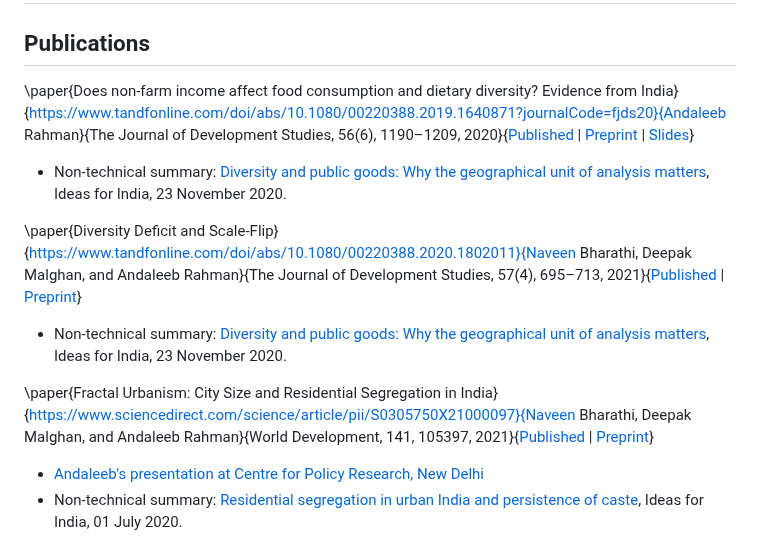
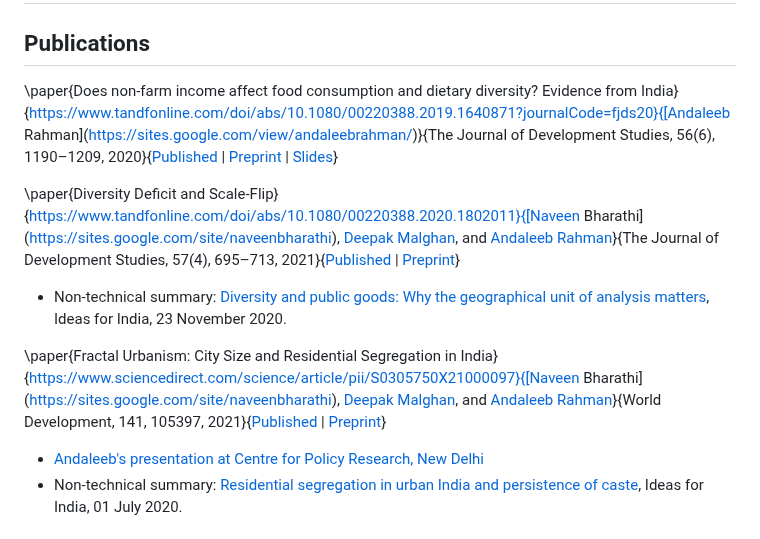
Before and after one commit to sumitrmishra/sumitrmishra.github.io, a Markdown page: papers.md, the part around one of its changes. Drawn GitHub-style.

Commit message:
fixed errors in papers

```diff
--- a/papers.md
+++ b/papers.md
@@ -2,13 +2,12 @@
 
 ## Publications
 
-\paper{Does non-farm income affect food consumption and dietary diversity? Evidence from India}{https://www.tandfonline.com/doi/abs/10.1080/00220388.2019.1640871?journalCode=fjds20}{Andaleeb Rahman}{The Journal of Development Studies, 56(6), 1190–1209, 2020}{[Published](https://www.tandfonline.com/doi/abs/10.1080/00220388.2019.1640871?journalCode=fjds20) | [Preprint](https://www.dropbox.com/s/c4rd277iohktgxe/ARSM%28NonFarmDietaryDiversity%29Preprint.pdf) | [Slides](https://www.dropbox.com/s/l74wa7114ocfkdr/aaeaBeamer.pdf?dl=0)}
+\paper{Does non-farm income affect food consumption and dietary diversity? Evidence from India}{https://www.tandfonline.com/doi/abs/10.1080/00220388.2019.1640871?journalCode=fjds20}{[Andaleeb Rahman](https://sites.google.com/view/andaleebrahman/)}{The Journal of Development Studies, 56(6), 1190–1209, 2020}{[Published](https://www.tandfonline.com/doi/abs/10.1080/00220388.2019.1640871?journalCode=fjds20) | [Preprint](https://www.dropbox.com/s/c4rd277iohktgxe/ARSM%28NonFarmDietaryDiversity%29Preprint.pdf) | [Slides](https://www.dropbox.com/s/l74wa7114ocfkdr/aaeaBeamer.pdf?dl=0)}
+
+\paper{Diversity Deficit and Scale-Flip}{https://www.tandfonline.com/doi/abs/10.1080/00220388.2020.1802011}{[Naveen Bharathi](https://sites.google.com/site/naveenbharathi), [Deepak Malghan](https://www.iimb.ac.in/user/93/deepak-malghan), and [Andaleeb Rahman](https://sites.google.com/view/andaleebrahman/)}{The Journal of Development Studies, 57(4), 695–713, 2021}{[Published](https://www.tandfonline.com/doi/abs/10.1080/00220388.2020.1802011) | [Preprint](https://www.dropbox.com/s/q4qu5sy9h74zabn/scaleFlipWP.pdf)}
 - Non-technical summary: [Diversity and public goods: Why the geographical unit of analysis matters](https://www.ideasforindia.in/topics/governance/diversity-and-public-goods-why-the-geographical-unit-of-analysis-matters.html), Ideas for India, 23 November 2020.
 
-\paper{Diversity Deficit and Scale-Flip}{https://www.tandfonline.com/doi/abs/10.1080/00220388.2020.1802011}{Naveen Bharathi, Deepak Malghan, and Andaleeb Rahman}{The Journal of Development Studies, 57(4), 695–713, 2021}{[Published](https://www.tandfonline.com/doi/abs/10.1080/00220388.2020.1802011) | [Preprint](https://www.dropbox.com/s/q4qu5sy9h74zabn/scaleFlipWP.pdf)}
-- Non-technical summary: [Diversity and public goods: Why the geographical unit of analysis matters](https://www.ideasforindia.in/topics/governance/diversity-and-public-goods-why-the-geographical-unit-of-analysis-matters.html), Ideas for India, 23 November 2020.
-
-\paper{Fractal Urbanism: City Size and Residential Segregation in India}{https://www.sciencedirect.com/science/article/pii/S0305750X21000097}{Naveen Bharathi, Deepak Malghan, and Andaleeb Rahman}{World Development, 141, 105397, 2021}{[Published](https://www.sciencedirect.com/science/article/pii/S0305750X21000097) | [Preprint](https://osf.io/preprints/socarxiv/3ycrb/)}
+\paper{Fractal Urbanism: City Size and Residential Segregation in India}{https://www.sciencedirect.com/science/article/pii/S0305750X21000097}{[Naveen Bharathi](https://sites.google.com/site/naveenbharathi), [Deepak Malghan](https://www.iimb.ac.in/user/93/deepak-malghan), and [Andaleeb Rahman](https://sites.google.com/view/andaleebrahman/)}{World Development, 141, 105397, 2021}{[Published](https://www.sciencedirect.com/science/article/pii/S0305750X21000097) | [Preprint](https://osf.io/preprints/socarxiv/3ycrb/)}
 - [Andaleeb's presentation at Centre for Policy Research, New Delhi](https://www.youtube.com/watch?v=zMz4Y9DfLns&ab_channel=CentreforPolicyResearch)
 - Non-technical summary: [Residential segregation in urban India and persistence of caste](https://www.ideasforindia.in/topics/urbanisation/residential-segregation-in-urban-india-and-persistence-of-caste-i.html), Ideas for India, 01 July 2020.
 - Media mention: [The Economist](https://www.economist.com/asia/2020/07/23/even-as-india-urbanises-caste-discrimination-remains-rife), [Times of India](https://timesofindia.indiatimes.com/city/gurgaon/90-of-Gurugrams-SC/ST-residents-in-25-of-its-neighbourhoods-Delhis-into-40/articleshow/81360930.cms)
```
Also changed, not shown: other parts of papers.md (+2 -2 lines).
